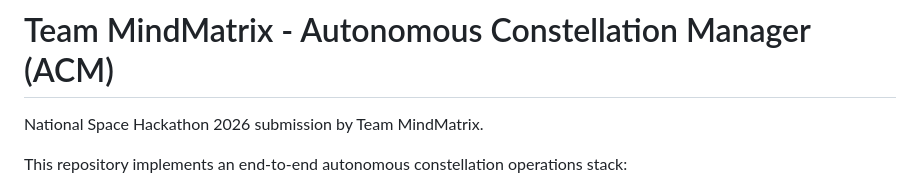
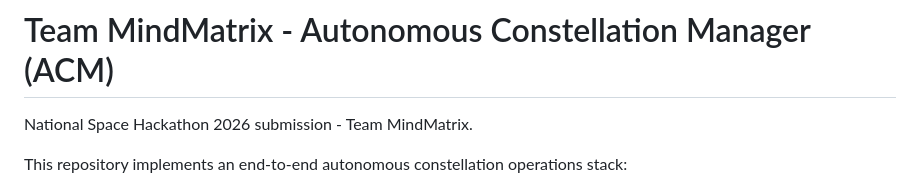
Before and after one commit to piyushgoenka2005/space-hackathon, a Markdown page: README.md, the part around the change. GitHub-like rendering.

```diff
--- a/README.md
+++ b/README.md
@@ -1,6 +1,6 @@
 # Team MindMatrix - Autonomous Constellation Manager (ACM)
 
-National Space Hackathon 2026 submission by Team MindMatrix.
+National Space Hackathon 2026 submission - Team MindMatrix.
 
 This repository implements an end-to-end autonomous constellation operations stack:
 - High-frequency orbital telemetry ingestion
```
